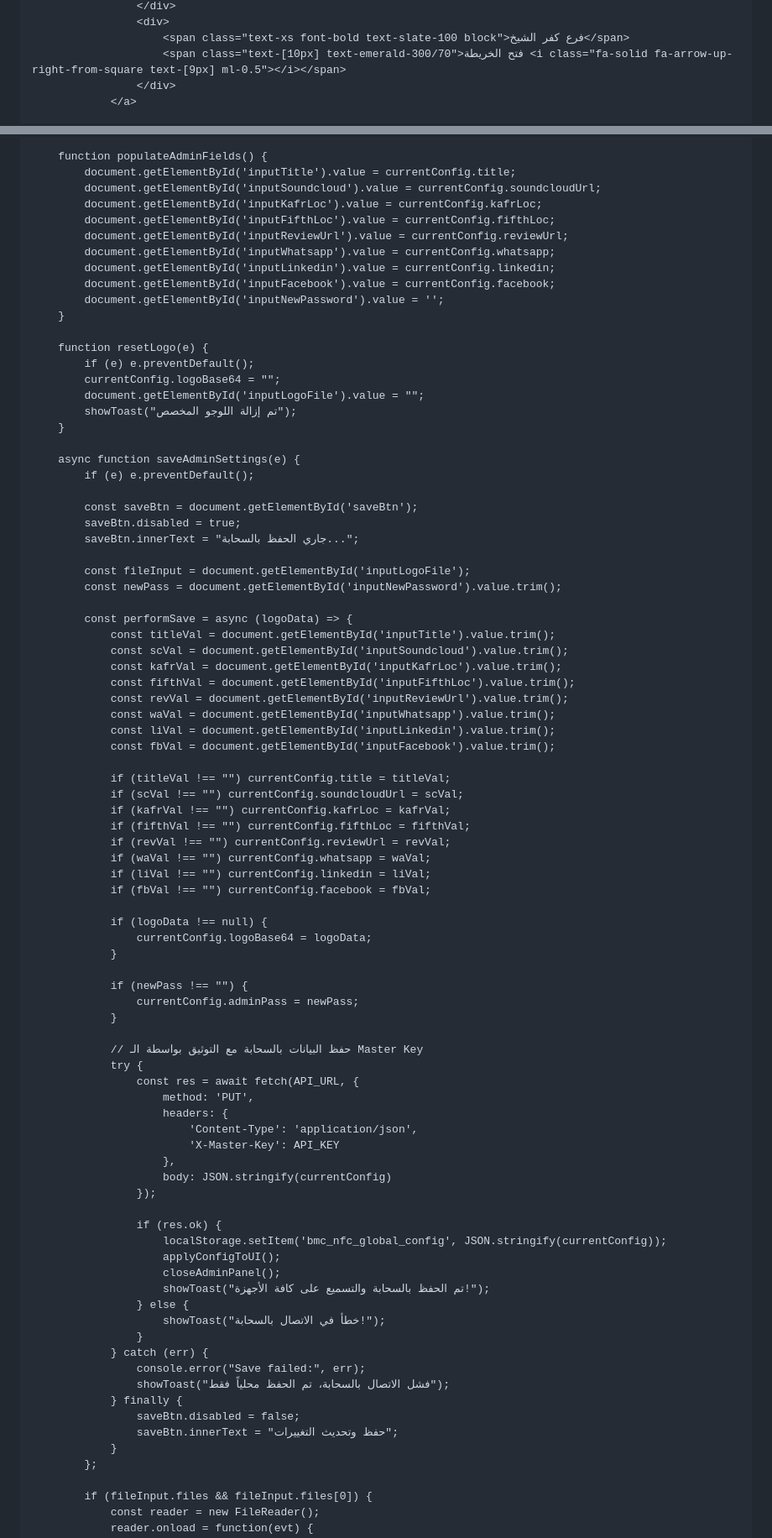
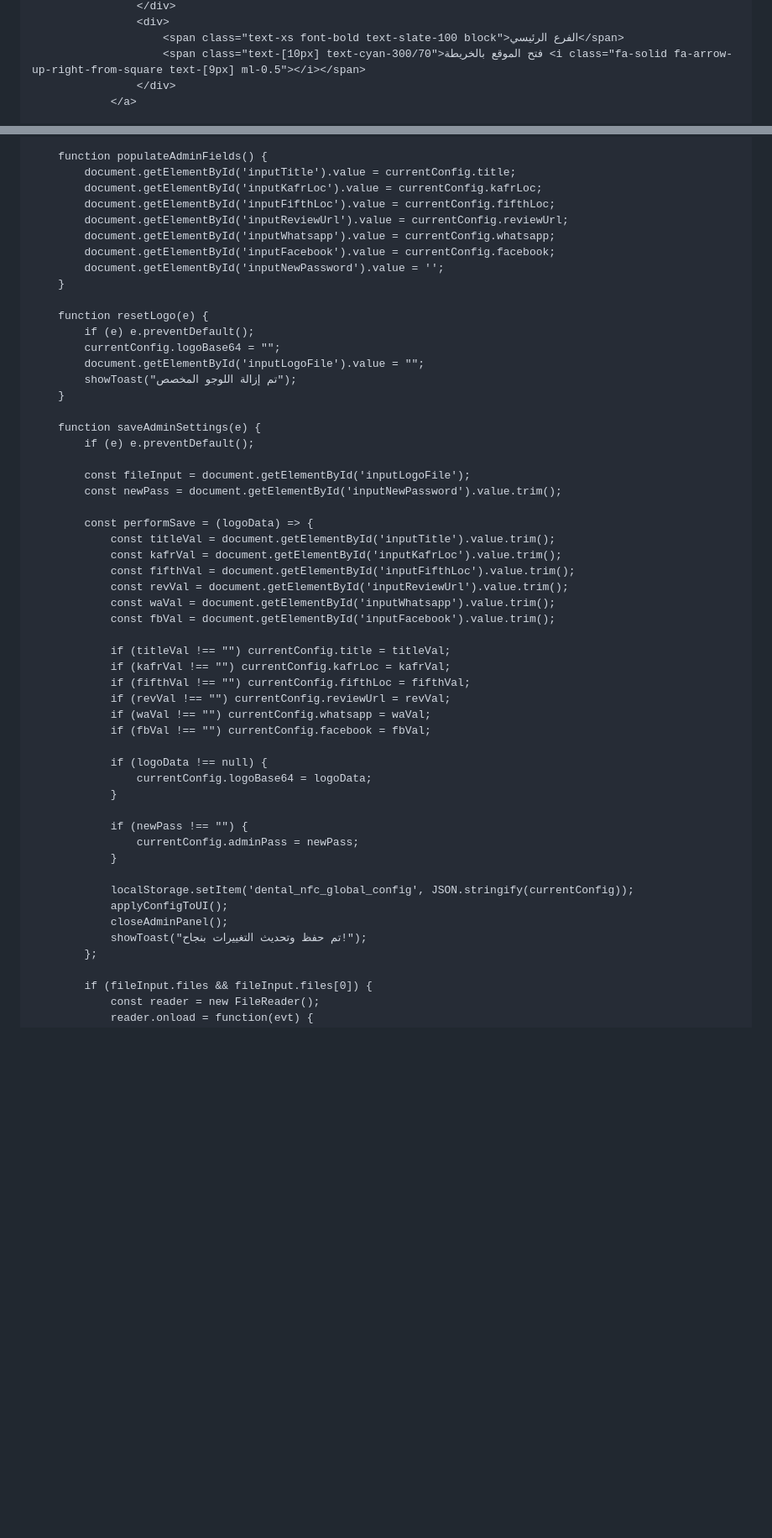
Before and after one commit to Aplusdental/APlus_Gift, a Markdown page: README.md, 2 parts joined by grey strips. Shown at 84% size. Drawn GitHub-style; blank space fills up the shorter version.

```diff
--- a/README.md
+++ b/README.md
@@ -132,7 +151,7 @@
                     </div>
                     <div>
-                        <span class="text-xs font-bold text-slate-100 block">فرع كفر الشيخ</span>
-                        <span class="text-[10px] text-emerald-300/70">فتح الخريطة <i class="fa-solid fa-arrow-up-right-from-square text-[9px] ml-0.5"></i></span>
+                        <span class="text-xs font-bold text-slate-100 block">الفرع الرئيسي</span>
+                        <span class="text-[10px] text-cyan-300/70">فتح الموقع بالخريطة <i class="fa-solid fa-arrow-up-right-from-square text-[9px] ml-0.5"></i></span>
                     </div>
                 </a>
 
@@ -447,12 +420,10 @@
 
         function populateAdminFields() {
             document.getElementById('inputTitle').value = currentConfig.title;
-            document.getElementById('inputSoundcloud').value = currentConfig.soundcloudUrl;
             document.getElementById('inputKafrLoc').value = currentConfig.kafrLoc;
             document.getElementById('inputFifthLoc').value = currentConfig.fifthLoc;
             document.getElementById('inputReviewUrl').value = currentConfig.reviewUrl;
             document.getElementById('inputWhatsapp').value = currentConfig.whatsapp;
-            document.getElementById('inputLinkedin').value = currentConfig.linkedin;
             document.getElementById('inputFacebook').value = currentConfig.facebook;
             document.getElementById('inputNewPassword').value = '';
         }
@@ -464,33 +435,25 @@
             showToast("تم إزالة اللوجو المخصص");
         }
 
-        async function saveAdminSettings(e) {
+        function saveAdminSettings(e) {
             if (e) e.preventDefault();
-
-            const saveBtn = document.getElementById('saveBtn');
-            saveBtn.disabled = true;
-            saveBtn.innerText = "جاري الحفظ بالسحابة...";
 
             const fileInput = document.getElementById('inputLogoFile');
             const newPass = document.getElementById('inputNewPassword').value.trim();
 
-            const performSave = async (logoData) => {
+            const performSave = (logoData) => {
                 const titleVal = document.getElementById('inputTitle').value.trim();
-                const scVal = document.getElementById('inputSoundcloud').value.trim();
                 const kafrVal = document.getElementById('inputKafrLoc').value.trim();
                 const fifthVal = document.getElementById('inputFifthLoc').value.trim();
                 const revVal = document.getElementById('inputReviewUrl').value.trim();
                 const waVal = document.getElementById('inputWhatsapp').value.trim();
-                const liVal = document.getElementById('inputLinkedin').value.trim();
                 const fbVal = document.getElementById('inputFacebook').value.trim();
 
                 if (titleVal !== "") currentConfig.title = titleVal;
-                if (scVal !== "") currentConfig.soundcloudUrl = scVal;
                 if (kafrVal !== "") currentConfig.kafrLoc = kafrVal;
                 if (fifthVal !== "") currentConfig.fifthLoc = fifthVal;
                 if (revVal !== "") currentConfig.reviewUrl = revVal;
                 if (waVal !== "") currentConfig.whatsapp = waVal;
-                if (liVal !== "") currentConfig.linkedin = liVal;
                 if (fbVal !== "") currentConfig.facebook = fbVal;
 
                 if (logoData !== null) {
@@ -501,32 +464,10 @@
                     currentConfig.adminPass = newPass;
                 }
 
-                // حفظ البيانات بالسحابة مع التوثيق بواسطة الـ Master Key
-                try {
-                    const res = await fetch(API_URL, {
-                        method: 'PUT',
-                        headers: {
-                            'Content-Type': 'application/json',
-                            'X-Master-Key': API_KEY
-                        },
-                        body: JSON.stringify(currentConfig)
-                    });
-
-                    if (res.ok) {
-                        localStorage.setItem('bmc_nfc_global_config', JSON.stringify(currentConfig));
-                        applyConfigToUI();
-                        closeAdminPanel();
-                        showToast("تم الحفظ بالسحابة والتسميع على كافة الأجهزة!");
-                    } else {
-                        showToast("خطأ في الاتصال بالسحابة!");
-                    }
-                } catch (err) {
-                    console.error("Save failed:", err);
-                    showToast("فشل الاتصال بالسحابة، تم الحفظ محلياً فقط");
-                } finally {
-                    saveBtn.disabled = false;
-                    saveBtn.innerText = "حفظ وتحديث التغييرات";
-                }
+                localStorage.setItem('dental_nfc_global_config', JSON.stringify(currentConfig));
+                applyConfigToUI();
+                closeAdminPanel();
+                showToast("تم حفظ وتحديث التغييرات بنجاح!");
             };
 
             if (fileInput.files && fileInput.files[0]) {
```
Also changed, not shown: other parts of README.md (+169 -196 lines).
